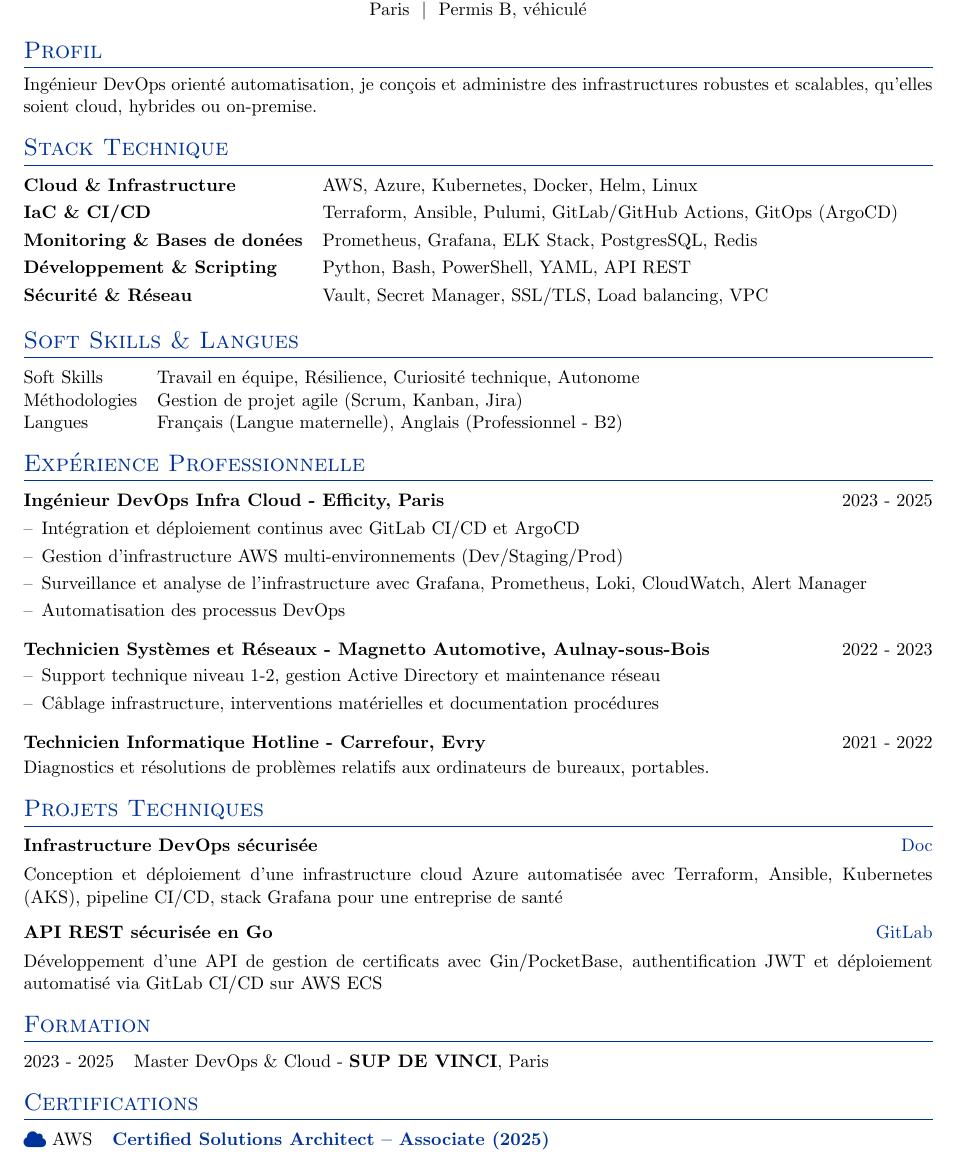
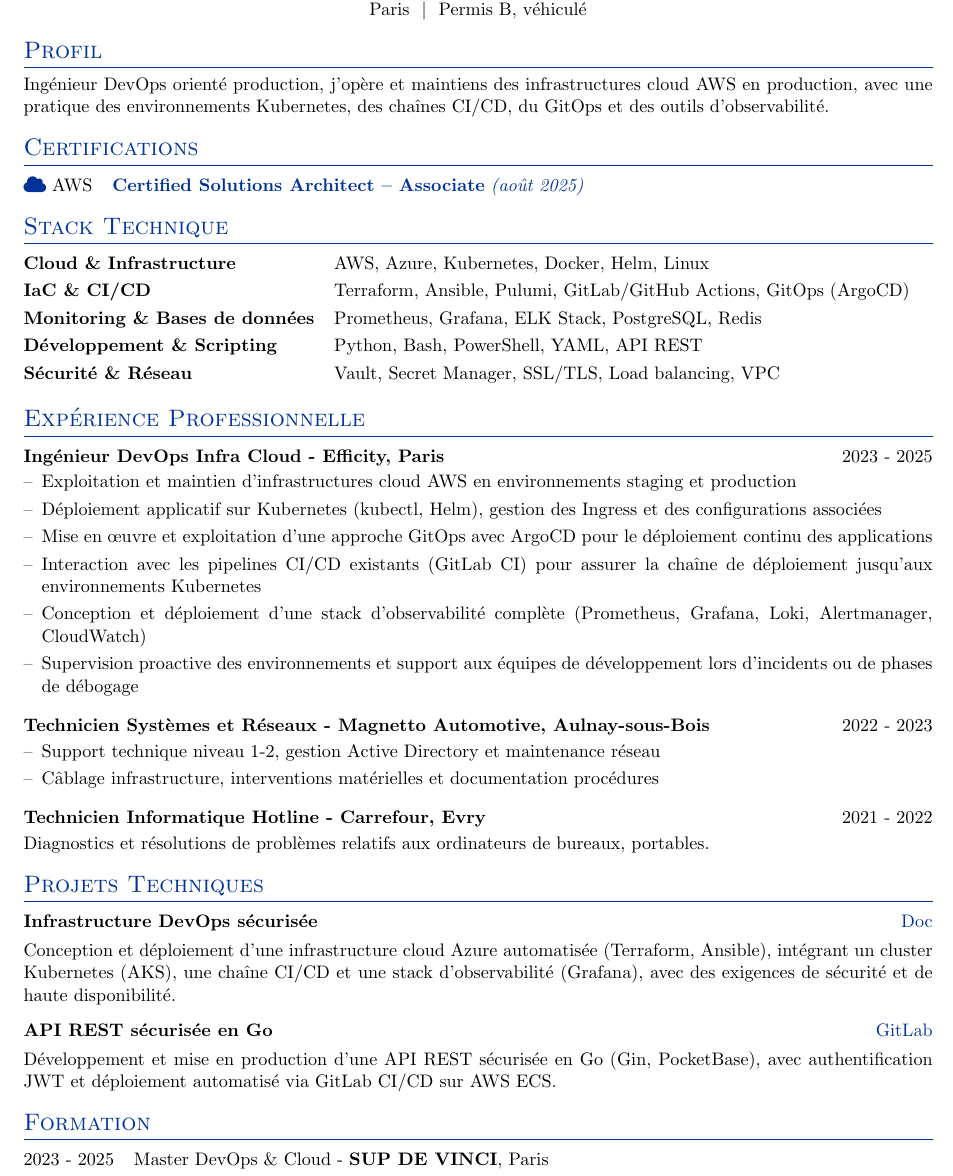
Before and after one commit to Rahman-git7/autoCV2, a LaTeX CV (cv.tex): part of the page, cut so that both start at the same text. Compiled offline with pdfLaTeX.

Commit message:
Enhance CV content: update profile section, add certifications, and refine experience details

```diff
--- a/cv.tex
+++ b/cv.tex
@@ -142,7 +142,14 @@
 
 
 \section{Profil}
-Ingénieur DevOps orienté automatisation, je conçois et administre des infrastructures robustes et scalables, qu’elles soient cloud, hybrides ou on-premise.
+Ingénieur DevOps orienté production, j’opère et maintiens des infrastructures cloud AWS en production, avec une pratique des environnements Kubernetes, des chaînes CI/CD, du GitOps et des outils d’observabilité.
+
+\section{Certifications}
+\begin{tabularx}{\linewidth}{@{}l X@{}}
+{\color{sectioncolor}\raisebox{-0.05\height}\faCloud}\ AWS &
+\href{https://www.credly.com/badges/a6ad431c-313a-42bd-b52f-6158e9cfb49b/public_url}
+{\textbf{Certified Solutions Architect – Associate} \textit{(août 2025)}} \\
+\end{tabularx}
 
 
 %----------------------------------------------------------------------------------------
@@ -152,18 +159,10 @@
 \begin{tabularx}{\linewidth}{@{}l X@{}}
 \textbf{Cloud \& Infrastructure} & AWS, Azure, Kubernetes, Docker, Helm, Linux \\[3pt]
 \textbf{IaC \& CI/CD} & Terraform, Ansible, Pulumi, GitLab/GitHub Actions, GitOps (ArgoCD) \\[3pt]
-\textbf{Monitoring \& Bases de donées} & Prometheus, Grafana, ELK Stack, PostgresSQL, Redis \\[3pt]
+\textbf{Monitoring \& Bases de données} & Prometheus, Grafana, ELK Stack, PostgreSQL, Redis \\[3pt]
 \textbf{Développement \& Scripting} & Python, Bash, PowerShell, YAML, API REST \\[3pt]
 \textbf{Sécurité \& Réseau} & Vault, Secret Manager, SSL/TLS, Load balancing, VPC\\[3pt]
 \end{tabularx}
-
-\section{Soft Skills \& Langues}
-\begin{tabularx}{\linewidth}{@{}l X@{}}
-Soft Skills & Travail en équipe, Résilience, Curiosité technique, Autonome \\
-Méthodologies & Gestion de projet agile (Scrum, Kanban, Jira) \\
-Langues & Français (Langue maternelle), Anglais (Professionnel - B2) \\
-\end{tabularx}
-
 
 %----------------------------------------------------------------------------------------
 % EXPERIENCE SECTIONS
@@ -173,11 +172,14 @@
 \section{Expérience Professionnelle}
 
 \begin{joblong}{Ingénieur DevOps Infra Cloud - Efficity, Paris}{2023 - 2025}
-\item Intégration et déploiement continus avec GitLab CI/CD et ArgoCD
-\item Gestion d'infrastructure AWS multi-environnements (Dev/Staging/Prod)
-\item Surveillance et analyse de l'infrastructure avec Grafana, Prometheus, Loki, CloudWatch, Alert Manager
-\item Automatisation des processus DevOps
+\item Exploitation et maintien d’infrastructures cloud AWS en environnements staging et production
+\item Déploiement applicatif sur Kubernetes (kubectl, Helm), gestion des Ingress et des configurations associées
+\item Mise en œuvre et exploitation d’une approche GitOps avec ArgoCD pour le déploiement continu des applications
+\item Interaction avec les pipelines CI/CD existants (GitLab CI) pour assurer la chaîne de déploiement jusqu’aux environnements Kubernetes
+\item Conception et déploiement d’une stack d’observabilité complète (Prometheus, Grafana, Loki, Alertmanager, CloudWatch)
+\item Supervision proactive des environnements et support aux équipes de développement lors d’incidents ou de phases de débogage
 \end{joblong}
+
 
 \begin{joblong}{Technicien Systèmes et Réseaux - Magnetto Automotive, Aulnay-sous-Bois}{2022 - 2023}
 \item Support technique niveau 1-2, gestion Active Directory et maintenance réseau
@@ -191,14 +193,15 @@
 %Projects
 \section{Projets Techniques}
 
+
 \begin{tabularx}{\linewidth}{ @{}l r@{} }
 \textbf{Infrastructure DevOps sécurisée} & \hfill \href{https://drive.google.com/file/d/1PlXLjoWP856V7C8GVAYSbwkYGu0XzBrk/view}{Doc} \\[3.75pt]
-\multicolumn{2}{@{}X@{}}{Conception et déploiement d'une infrastructure cloud Azure automatisée avec Terraform, Ansible, Kubernetes (AKS), pipeline CI/CD, stack Grafana pour une entreprise de santé}  \\
+\multicolumn{2}{@{}X@{}}{Conception et déploiement d’une infrastructure cloud Azure automatisée (Terraform, Ansible), intégrant un cluster Kubernetes (AKS), une chaîne CI/CD et une stack d’observabilité (Grafana), avec des exigences de sécurité et de haute disponibilité.}  \\
 \end{tabularx}
 
 \begin{tabularx}{\linewidth}{ @{}l r@{} }
 \textbf{API REST sécurisée en Go} & \hfill \href{https://gitlab.com/Rahman-S/api-certificats}{GitLab} \\[3.75pt]
-\multicolumn{2}{@{}X@{}}{Développement d'une API de gestion de certificats avec Gin/PocketBase, authentification JWT et déploiement automatisé via GitLab CI/CD sur AWS ECS}  \\
+\multicolumn{2}{@{}X@{}}{Développement et mise en production d’une API REST sécurisée en Go (Gin, PocketBase), avec authentification JWT et déploiement automatisé via GitLab CI/CD sur AWS ECS.}  \\
 \end{tabularx}
 
 %----------------------------------------------------------------------------------------
@@ -209,12 +212,6 @@
 2023 - 2025 & Master DevOps \& Cloud - \textbf{SUP DE VINCI}, Paris \\
 \end{tabularx}
 
-\section{Certifications}
-\begin{tabularx}{\linewidth}{@{}l X@{}}
-{\color{sectioncolor}\raisebox{-0.05\height}\faCloud}\ AWS & \href{https://www.credly.com/badges/a6ad431c-313a-42bd-b52f-6158e9cfb49b/public_url}{\textbf{Certified Solutions Architect – Associate (2025)}} \\
-\end{tabularx}
-
-
 
 
 \end{document}
```
Also changed, not shown: 1 other file.
